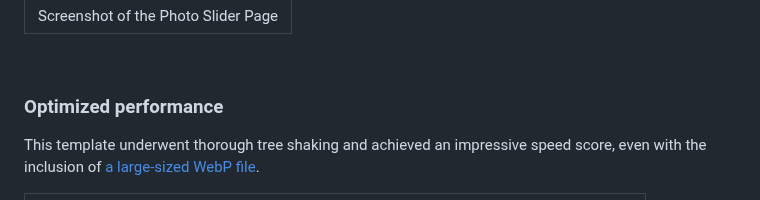
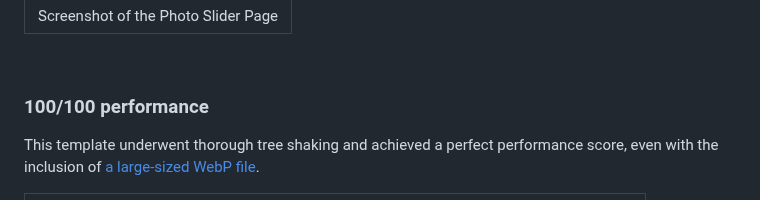
Before and after one commit to mingfengwan/mdbootstrap-academic, a Markdown page: README.md, the part around the change. Rendered like a GitHub page.

Commit message:
Update README.md on performance

```diff
--- a/README.md
+++ b/README.md
@@ -39,9 +39,9 @@ background. [See live example](https://www.cs.toronto.edu/~ming/photos.html).
 
 <br>
 
-### Optimized performance
+### 100/100 performance
 
-This template underwent thorough tree shaking and achieved an impressive speed score, even with the inclusion of
+This template underwent thorough tree shaking and achieved a perfect performance score, even with the inclusion of
 [a large-sized WebP file](https://www.cs.toronto.edu/~ming/pics/drawing.webp).
 
 |         ![Google Lighthouse Screenshot](screenshots/performance.jpeg)          |
```
